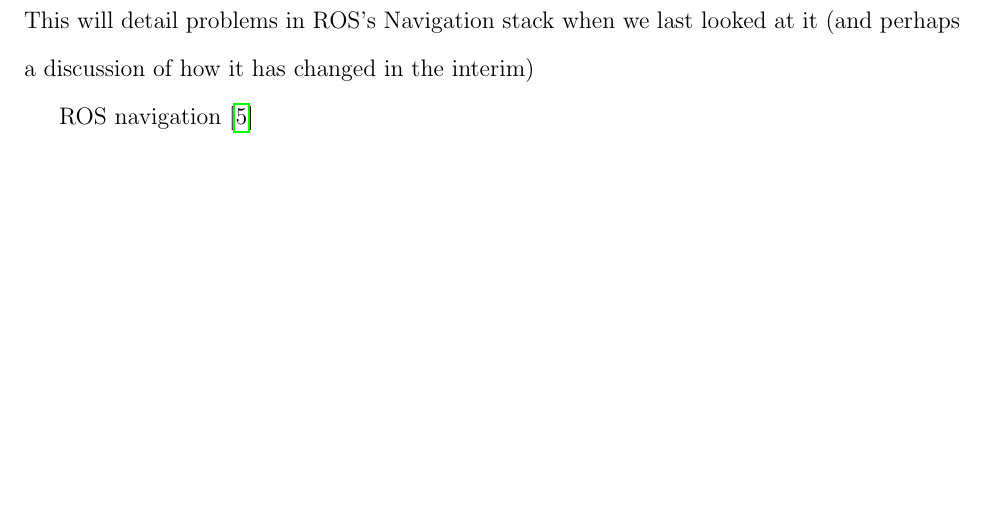
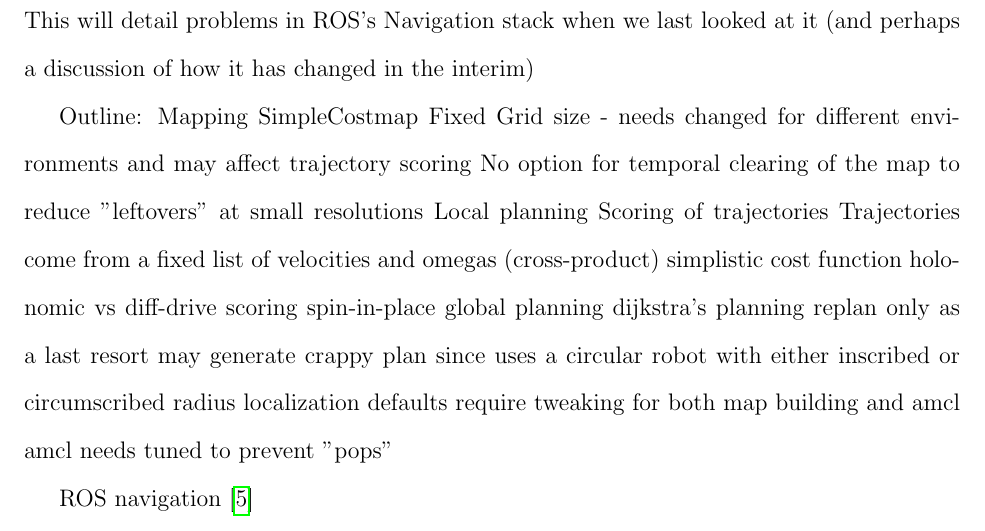
Before and after one commit to ericperko/cwru_ms_thesis, a LaTeX thesis (thesis/thesis.tex, which reads thesis/chapter1.tex): part of page 10 of 20, cut so that both start at the same text, the shorter picture padded with empty space. Compiled offline with pdfLaTeX.

Commit message:
Added the outline from my written notes

```diff
--- a/thesis/chapter1.tex
+++ b/thesis/chapter1.tex
@@ -2,4 +2,25 @@
 
 This will detail problems in ROS's Navigation stack when we last looked at it (and perhaps a discussion of how it has changed in the interim)
 
+Outline:
+	Mapping
+		SimpleCostmap
+		Fixed Grid size - needs changed for different environments and may affect trajectory scoring
+		No option for temporal clearing of the map to reduce "leftovers" at small resolutions
+	Local planning
+		Scoring of trajectories
+		Trajectories come from a fixed list of velocities and omegas (cross-product)
+		simplistic cost function
+		holonomic vs diff-drive
+		scoring spin-in-place
+	global planning
+		dijkstra's planning
+		replan only as a last resort
+		may generate crappy plan since uses a circular robot with either inscribed or circumscribed radius
+	localization
+		defaults require tweaking for both map building and amcl
+		amcl needs tuned to prevent "pops"
+
+
+
 ROS navigation \autocite{Marder-Eppstein2010}
```
